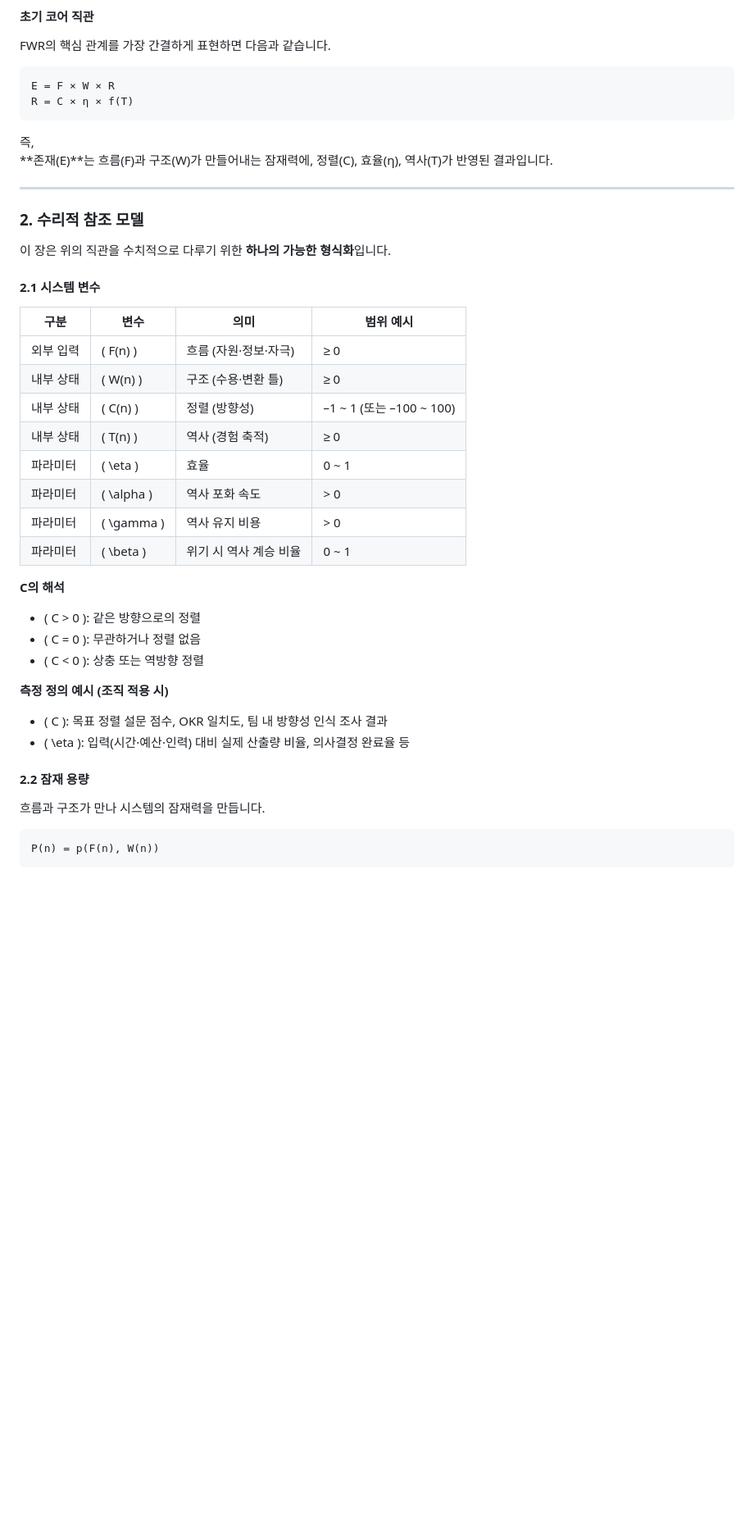
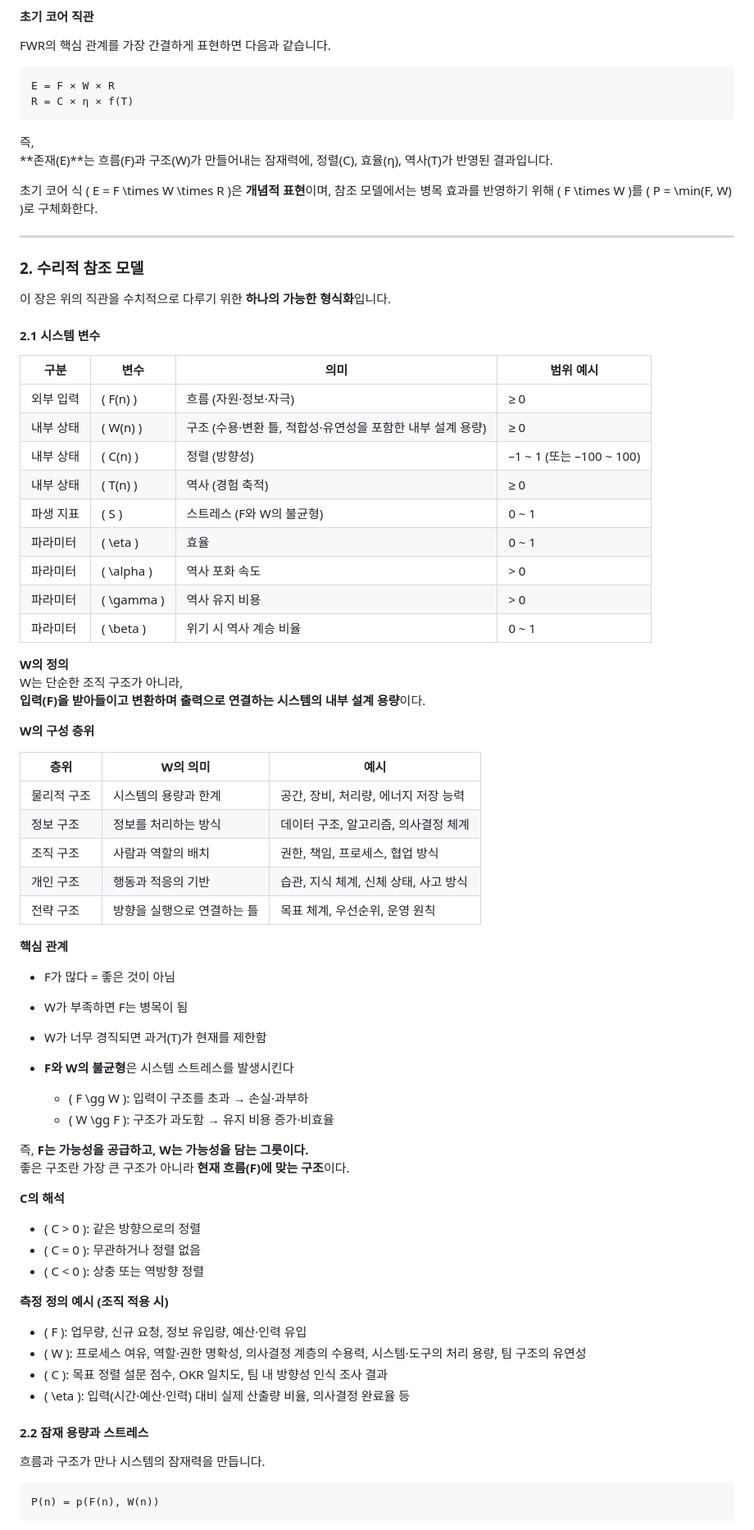
Before and after one commit to jaehong-park-78/main, a Markdown page: fwr통합v260806.md, the part around one of its changes. Shown at 82% size. GitHub-like rendering; blank space fills up the shorter version.

```diff
--- a/fwr통합v260806.md
+++ b/fwr통합v260806.md
@@ -44,6 +44,8 @@ R = C × η × f(T)
 즉,
 **존재(E)**는 흐름(F)과 구조(W)가 만들어내는 잠재력에, 정렬(C), 효율(η), 역사(T)가 반영된 결과입니다.
 
+초기 코어 식 \( E = F \times W \times R \)은 **개념적 표현**이며, 참조 모델에서는 병목 효과를 반영하기 위해 \( F \times W \)를 \( P = \min(F, W) \)로 구체화한다.
+
 ---
 
 ### 2. 수리적 참조 모델
@@ -55,13 +57,40 @@ R = C × η × f(T)
 | 구분 | 변수 | 의미 | 범위 예시 |
 |------|------|------|-----------|
 | 외부 입력 | \( F(n) \) | 흐름 (자원·정보·자극) | ≥ 0 |
-| 내부 상태 | \( W(n) \) | 구조 (수용·변환 틀) | ≥ 0 |
+| 내부 상태 | \( W(n) \) | 구조 (수용·변환 틀, 적합성·유연성을 포함한 내부 설계 용량) | ≥ 0 |
 | 내부 상태 | \( C(n) \) | 정렬 (방향성) | –1 ~ 1 (또는 –100 ~ 100) |
 | 내부 상태 | \( T(n) \) | 역사 (경험 축적) | ≥ 0 |
+| 파생 지표 | \( S \) | 스트레스 (F와 W의 불균형) | 0 ~ 1 |
 | 파라미터 | \( \eta \) | 효율 | 0 ~ 1 |
 | 파라미터 | \( \alpha \) | 역사 포화 속도 | > 0 |
 | 파라미터 | \( \gamma \) | 역사 유지 비용 | > 0 |
 | 파라미터 | \( \beta \) | 위기 시 역사 계승 비율 | 0 ~ 1 |
+
+**W의 정의**
+W는 단순한 조직 구조가 아니라,
+**입력(F)을 받아들이고 변환하며 출력으로 연결하는 시스템의 내부 설계 용량**이다.
+
+**W의 구성 층위**
+
+| 층위 | W의 의미 | 예시 |
+|------|----------|------|
+| 물리적 구조 | 시스템의 용량과 한계 | 공간, 장비, 처리량, 에너지 저장 능력 |
+| 정보 구조 | 정보를 처리하는 방식 | 데이터 구조, 알고리즘, 의사결정 체계 |
+| 조직 구조 | 사람과 역할의 배치 | 권한, 책임, 프로세스, 협업 방식 |
+| 개인 구조 | 행동과 적응의 기반 | 습관, 지식 체계, 신체 상태, 사고 방식 |
+| 전략 구조 | 방향을 실행으로 연결하는 틀 | 목표 체계, 우선순위, 운영 원칙 |
+
+**핵심 관계**
+- F가 많다 = 좋은 것이 아님
+- W가 부족하면 F는 병목이 됨
+- W가 너무 경직되면 과거(T)가 현재를 제한함
+- **F와 W의 불균형**은 시스템 스트레스를 발생시킨다
+
+  - \( F \gg W \): 입력이 구조를 초과 → 손실·과부하
+  - \( W \gg F \): 구조가 과도함 → 유지 비용 증가·비효율
+
+즉, **F는 가능성을 공급하고, W는 가능성을 담는 그릇이다.**
+좋은 구조란 가장 큰 구조가 아니라 **현재 흐름(F)에 맞는 구조**이다.
 
 **C의 해석**
 - \( C > 0 \): 같은 방향으로의 정렬
@@ -69,10 +98,12 @@ R = C × η × f(T)
 - \( C < 0 \): 상충 또는 역방향 정렬
 
 **측정 정의 예시 (조직 적용 시)**
+- \( F \): 업무량, 신규 요청, 정보 유입량, 예산·인력 유입
+- \( W \): 프로세스 여유, 역할·권한 명확성, 의사결정 계층의 수용력, 시스템·도구의 처리 용량, 팀 구조의 유연성
 - \( C \): 목표 정렬 설문 점수, OKR 일치도, 팀 내 방향성 인식 조사 결과
 - \( \eta \): 입력(시간·예산·인력) 대비 실제 산출량 비율, 의사결정 완료율 등
 
-#### 2.2 잠재 용량
+#### 2.2 잠재 용량과 스트레스
 
 흐름과 구조가 만나 시스템의 잠재력을 만듭니다.
 
```
Also changed, not shown: other parts of fwr통합v260806.md (+69 -22 lines).
